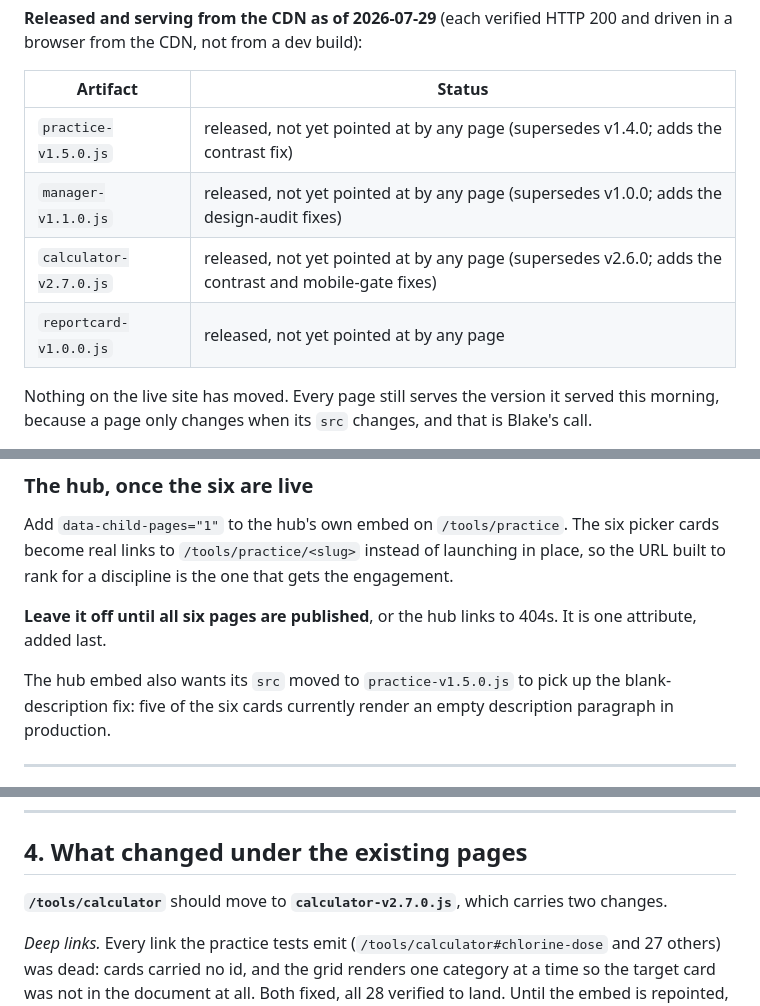
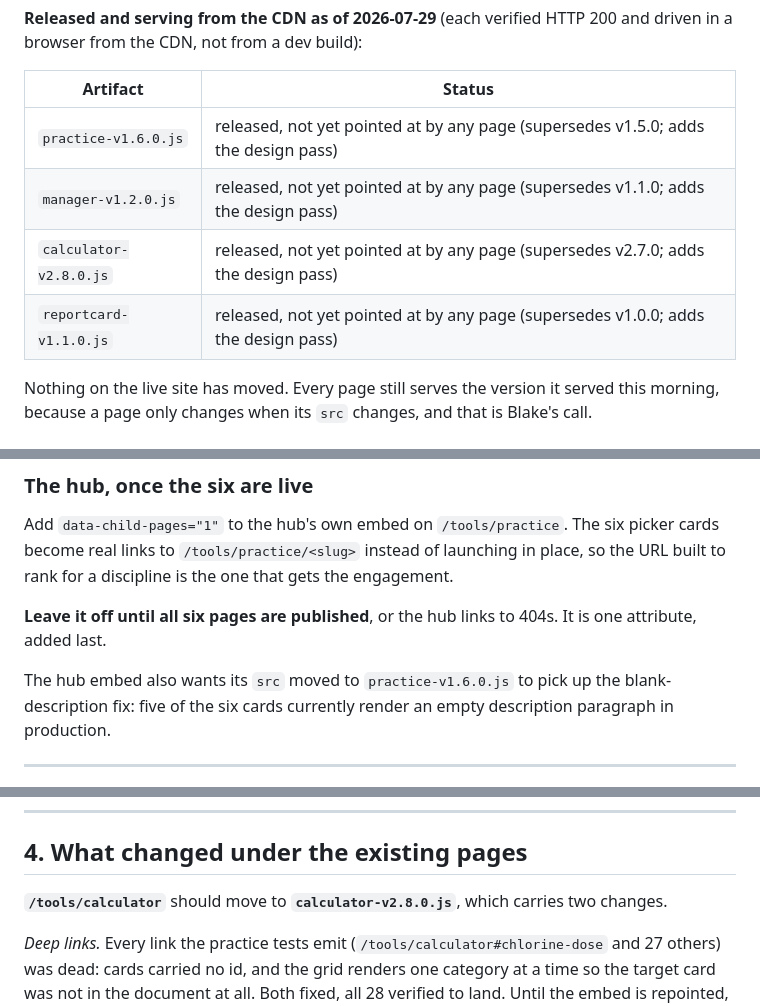
Before and after one commit to BlakeAndersonZiptility/ziptility-tools, a Markdown page: HANDOFF-WEB.md, 3 parts joined by grey strips. Rendered like a GitHub page.

Commit message:
Handoff: the design-pass versions
calculator-v2.8.0, practice-v1.6.0, manager-v1.2.0, reportcard-v1.1.0. All
four released and verified serving from the CDN. The live site still serves
what it served this morning.

Co-Authored-By: Claude Opus 5 <noreply@anthropic.com>

```diff
--- a/HANDOFF-WEB.md
+++ b/HANDOFF-WEB.md
@@ -12,10 +12,10 @@ know what is serving right now, read the page.
 
 | Artifact | Status |
 |---|---|
-| `practice-v1.5.0.js` | released, not yet pointed at by any page (supersedes v1.4.0; adds the contrast fix) |
-| `manager-v1.1.0.js` | released, not yet pointed at by any page (supersedes v1.0.0; adds the design-audit fixes) |
-| `calculator-v2.7.0.js` | released, not yet pointed at by any page (supersedes v2.6.0; adds the contrast and mobile-gate fixes) |
-| `reportcard-v1.0.0.js` | released, not yet pointed at by any page |
+| `practice-v1.6.0.js` | released, not yet pointed at by any page (supersedes v1.5.0; adds the design pass) |
+| `manager-v1.2.0.js` | released, not yet pointed at by any page (supersedes v1.1.0; adds the design pass) |
+| `calculator-v2.8.0.js` | released, not yet pointed at by any page (supersedes v2.7.0; adds the design pass) |
+| `reportcard-v1.1.0.js` | released, not yet pointed at by any page (supersedes v1.0.0; adds the design pass) |
 
 Nothing on the live site has moved. Every page still serves the version it
 served this morning, because a page only changes when its `src` changes,
@@ -114,7 +114,7 @@ that gets the engagement.
 **Leave it off until all six pages are published**, or the hub links to
 404s. It is one attribute, added last.
 
-The hub embed also wants its `src` moved to `practice-v1.5.0.js` to pick up
+The hub embed also wants its `src` moved to `practice-v1.6.0.js` to pick up
 the blank-description fix: five of the six cards currently render an empty
 description paragraph in production.
 
@@ -196,7 +196,7 @@ completely and sends nothing.
 
 ## 4. What changed under the existing pages
 
-**`/tools/calculator`** should move to **`calculator-v2.7.0.js`**, which
+**`/tools/calculator`** should move to **`calculator-v2.8.0.js`**, which
 carries two changes.
 
 *Deep links.* Every link the practice tests emit
```
Also changed, not shown: other parts of HANDOFF-WEB.md (+4 -4 lines).
